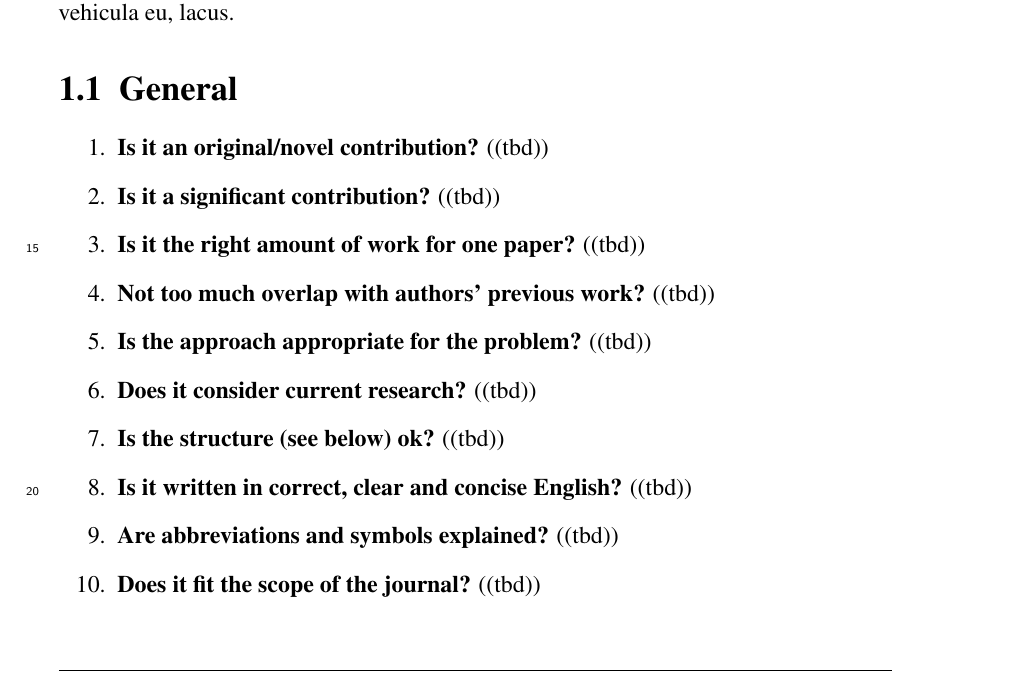
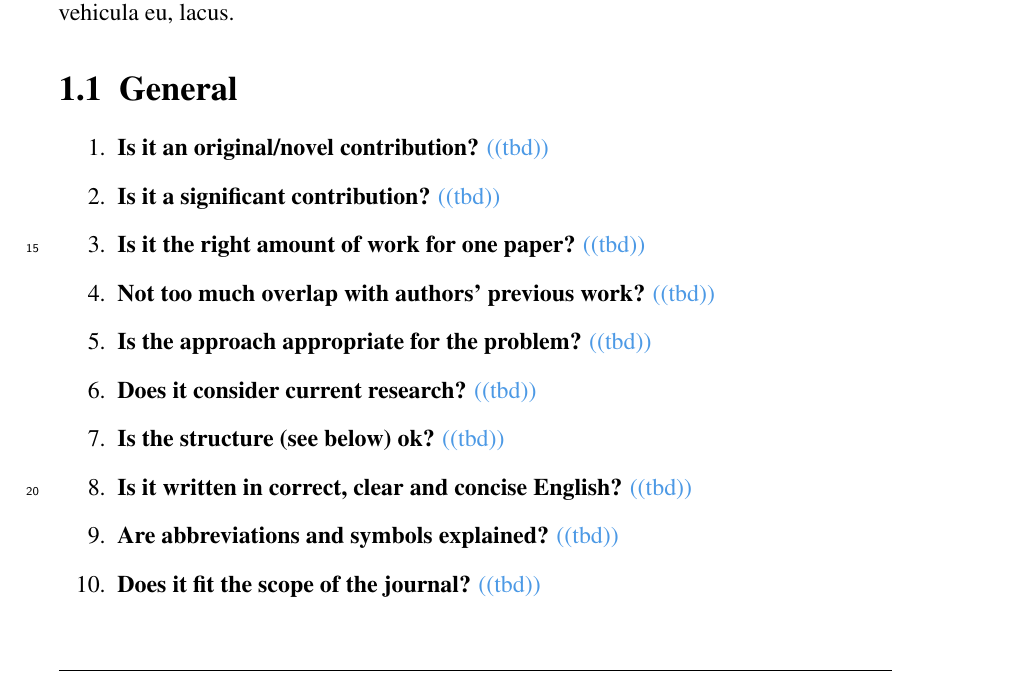
Before and after one commit to tubav/Review, a LaTeX thesis (review.tex, which reads src/review.tex): part of page 1 of 4, cut so that both start at the same text. The pictures show the PDF file review.pdf that the author committed with the source.

Commit message:
added some color

```diff
--- a/src/review.tex
+++ b/src/review.tex
@@ -10,95 +10,95 @@
 
 \section{General}\label{sec:general}
 \begin{enumerate}[resume]
-    \item \textbf{Is it an original/novel contribution?} ((tbd))
-    \item \textbf{Is it a significant contribution?} ((tbd))
-    \item \textbf{Is it the right amount of work for one paper?} ((tbd))
-    \item \textbf{Not too much overlap with authors’ previous work?} ((tbd))
-    \item \textbf{Is the approach appropriate for the problem?} ((tbd))
-    \item \textbf{Does it consider current research?} ((tbd))
-    \item \textbf{Is the structure (see below) ok?} ((tbd))
-    \item \textbf{Is it written in correct, clear and concise English?} ((tbd))
-    \item \textbf{Are abbreviations and symbols explained?} ((tbd))
-    \item \textbf{Does it fit the scope of the journal?} ((tbd))
+    \item \textbf{Is it an original/novel contribution?} \textcolor{HighlightColor}{	\textcolor{HighlightColor}{((tbd))}}
+    \item \textbf{Is it a significant contribution?} 	\textcolor{HighlightColor}{((tbd))}
+    \item \textbf{Is it the right amount of work for one paper?} 	\textcolor{HighlightColor}{((tbd))}
+    \item \textbf{Not too much overlap with authors’ previous work?} 	\textcolor{HighlightColor}{((tbd))}
+    \item \textbf{Is the approach appropriate for the problem?} 	\textcolor{HighlightColor}{((tbd))}
+    \item \textbf{Does it consider current research?} 	\textcolor{HighlightColor}{((tbd))}
+    \item \textbf{Is the structure (see below) ok?} 	\textcolor{HighlightColor}{((tbd))}
+    \item \textbf{Is it written in correct, clear and concise English?} 	\textcolor{HighlightColor}{((tbd))}
+    \item \textbf{Are abbreviations and symbols explained?} 	\textcolor{HighlightColor}{((tbd))}
+    \item \textbf{Does it fit the scope of the journal?} 	\textcolor{HighlightColor}{((tbd))}
 \end{enumerate}
 
 \section{Title}\label{sec:title}
 \begin{enumerate}[resume]
-    \item \textbf{Does it reflect the content of the paper?} ((tbd))
-    \item \textbf{Is it specific?} ((tbd))
+    \item \textbf{Does it reflect the content of the paper?} 	\textcolor{HighlightColor}{((tbd))}
+    \item \textbf{Is it specific?} 	\textcolor{HighlightColor}{((tbd))}
 \end{enumerate}
 
 \section{Abstract}\label{sec:abstract}
 \begin{enumerate}[resume]
-    \item \textbf{Is it informative and comprehensive?} ((tbd))
-    \item \textbf{Does it properly reflect the paper’s content?} ((tbd))
-    \item \textbf{Does it mention purpose/problem, methods, results, conclusions and significance?} ((tbd))
-    \item \textbf{Is it brief and concise?} ((tbd))
+    \item \textbf{Is it informative and comprehensive?} 	\textcolor{HighlightColor}{((tbd))}
+    \item \textbf{Does it properly reflect the paper’s content?} 	\textcolor{HighlightColor}{((tbd))}
+    \item \textbf{Does it mention purpose/problem, methods, results, conclusions and significance?} 	\textcolor{HighlightColor}{((tbd))}
+    \item \textbf{Is it brief and concise?} 	\textcolor{HighlightColor}{((tbd))}
 \end{enumerate}
 
 \section{Introduction}\label{sec:introduction}
 \begin{enumerate}[resume]
-    \item \textbf{Is it long enough? Is it not too long?} ((tbd))
-    \item \textbf{Does it fit the audience?} ((tbd))
-    \item \textbf{Does it cite work by others than the authors?} ((tbd))
-    \item \textbf{Does it motivate what follows?} ((tbd))
+    \item \textbf{Is it long enough? Is it not too long?} 	\textcolor{HighlightColor}{((tbd))}
+    \item \textbf{Does it fit the audience?} 	\textcolor{HighlightColor}{((tbd))}
+    \item \textbf{Does it cite work by others than the authors?} 	\textcolor{HighlightColor}{((tbd))}
+    \item \textbf{Does it motivate what follows?} 	\textcolor{HighlightColor}{((tbd))}
 \end{enumerate}
 
 \section{Main text body}\label{sec:main}
 \begin{enumerate}[resume]
-    \item \textbf{Is the approach clearly and concisely described?} ((tbd))
-    \item \textbf{Are there sufficient/not too many details?} ((tbd))
-    \item \textbf{Can others reproduce the experiment?} ((tbd))
-    \item \textbf{Are all parts necessary?} ((tbd))
+    \item \textbf{Is the approach clearly and concisely described?} 	\textcolor{HighlightColor}{((tbd))}
+    \item \textbf{Are there sufficient/not too many details?} 	\textcolor{HighlightColor}{((tbd))}
+    \item \textbf{Can others reproduce the experiment?} 	\textcolor{HighlightColor}{((tbd))}
+    \item \textbf{Are all parts necessary?} 	\textcolor{HighlightColor}{((tbd))}
 \end{enumerate}
 
 \section{Conclusions}\label{sec:conclusions}
 \begin{enumerate}[resume]
-    \item \textbf{Is no new material introduced?} ((tbd))
-    \item \textbf{Is the focus only on the authors results?} ((tbd))
-    \item \textbf{Do the results support the conclusions?} ((tbd))
+    \item \textbf{Is no new material introduced?} 	\textcolor{HighlightColor}{((tbd))}
+    \item \textbf{Is the focus only on the authors results?} 	\textcolor{HighlightColor}{((tbd))}
+    \item \textbf{Do the results support the conclusions?} 	\textcolor{HighlightColor}{((tbd))}
 \end{enumerate}
 
 \section{References}\label{sec:references}
 \begin{enumerate}[resume]
-    \item \textbf{Are recent references cited?} ((tbd))
-    \item \textbf{Are references by others than the authors cited?} ((tbd))
-    \item \textbf{Are important references cited?} ((tbd))
-    \item \textbf{Are reference details correct?} ((tbd))
-    \item \textbf{Do the references state what the authors claim?} ((tbd))
-    \item \textbf{Are all references used in the text?} ((tbd))
+    \item \textbf{Are recent references cited?} 	\textcolor{HighlightColor}{((tbd))}
+    \item \textbf{Are references by others than the authors cited?} 	\textcolor{HighlightColor}{((tbd))}
+    \item \textbf{Are important references cited?} 	\textcolor{HighlightColor}{((tbd))}
+    \item \textbf{Are reference details correct?} 	\textcolor{HighlightColor}{((tbd))}
+    \item \textbf{Do the references state what the authors claim?} 	\textcolor{HighlightColor}{((tbd))}
+    \item \textbf{Are all references used in the text?} 	\textcolor{HighlightColor}{((tbd))}
 \end{enumerate}
 
 \section{Figures and Tables}\label{sec:figures}
 \begin{enumerate}[resume]
-    \item \textbf{Is each figure/table necessary?} ((tbd))
-    \item \textbf{Is a figure/table the right choice?} ((tbd))
-    \item \textbf{Are all captions present and appropriate?} ((tbd))
-    \item \textbf{Is each figure/table referenced in the text?} ((tbd))
-    \item \textbf{Are tables readable (clear layout, no leading zeros, only significant digits)?} ((tbd))
-    \item \textbf{Is the quality of the figures good enough (sharpness, legend present, readable fonts, axes labelled)?} ((tbd))
+    \item \textbf{Is each figure/table necessary?} 	\textcolor{HighlightColor}{((tbd))}
+    \item \textbf{Is a figure/table the right choice?} 	\textcolor{HighlightColor}{((tbd))}
+    \item \textbf{Are all captions present and appropriate?} 	\textcolor{HighlightColor}{((tbd))}
+    \item \textbf{Is each figure/table referenced in the text?} 	\textcolor{HighlightColor}{((tbd))}
+    \item \textbf{Are tables readable (clear layout, no leading zeros, only significant digits)?} 	\textcolor{HighlightColor}{((tbd))}
+    \item \textbf{Is the quality of the figures good enough (sharpness, legend present, readable fonts, axes labelled)?} 	\textcolor{HighlightColor}{((tbd))}
 \end{enumerate}
 
 \section{General considerations}\label{sec:considerations}
 \begin{enumerate}[resume]
-    \item \textbf{Review the way you want to be reviewed yourself} ((tbd))
-    \item \textbf{Write in a constructive, clear and explicit way} ((tbd))
-    \item \textbf{Cite where necessary to backup your critique} ((tbd))
-    \item \textbf{Do not enforce your own opinions/preferences} ((tbd))
-    \item \textbf{If more brevity or detail is needed, say where} ((tbd))
-    \item \textbf{If you can not assess something, e.g. significance of contribution, say so} ((tbd))
-    \item \textbf{If you suspect fraud, plagiarism or duplicate publication, tell your editor about it immediately} ((tbd))
+    \item \textbf{Review the way you want to be reviewed yourself} 	\textcolor{HighlightColor}{((tbd))}
+    \item \textbf{Write in a constructive, clear and explicit way} 	\textcolor{HighlightColor}{((tbd))}
+    \item \textbf{Cite where necessary to backup your critique} 	\textcolor{HighlightColor}{((tbd))}
+    \item \textbf{Do not enforce your own opinions/preferences} 	\textcolor{HighlightColor}{((tbd))}
+    \item \textbf{If more brevity or detail is needed, say where} 	\textcolor{HighlightColor}{((tbd))}
+    \item \textbf{If you can not assess something, e.g. significance of contribution, say so} 	\textcolor{HighlightColor}{((tbd))}
+    \item \textbf{If you suspect fraud, plagiarism or duplicate publication, tell your editor about it immediately} 	\textcolor{HighlightColor}{((tbd))}
 \end{enumerate}
 
 \section{Editor review}\label{sec:editorreview}
 \begin{enumerate}[resume]
-    \item \textbf{Importance of research question} ((tbd))
-    \item \textbf{Originality/novelty of work} ((tbd))
-    \item \textbf{Appropriateness and priority for publication} ((tbd))
-    \item \textbf{Writing style, quality of figures/tables} ((tbd))
-    \item \textbf{Strengths/weaknesses of approach, data and implementation} ((tbd))
-    \item \textbf{Thoroughness} ((tbd))
-    \item \textbf{Timeliness} ((tbd))
-    \item \textbf{Constructive criticism backed by references} ((tbd))
-    \item \textbf{Objectivity} ((tbd))
+    \item \textbf{Importance of research question} 	\textcolor{HighlightColor}{((tbd))}
+    \item \textbf{Originality/novelty of work} 	\textcolor{HighlightColor}{((tbd))}
+    \item \textbf{Appropriateness and priority for publication} 	\textcolor{HighlightColor}{((tbd))}
+    \item \textbf{Writing style, quality of figures/tables} 	\textcolor{HighlightColor}{((tbd))}
+    \item \textbf{Strengths/weaknesses of approach, data and implementation} 	\textcolor{HighlightColor}{((tbd))}
+    \item \textbf{Thoroughness} 	\textcolor{HighlightColor}{((tbd))}
+    \item \textbf{Timeliness} 	\textcolor{HighlightColor}{((tbd))}
+    \item \textbf{Constructive criticism backed by references} 	\textcolor{HighlightColor}{((tbd))}
+    \item \textbf{Objectivity} 	\textcolor{HighlightColor}{((tbd))}
 \end{enumerate}
```
Also changed, not shown: review.config.tex (+2 -1 lines), review.pdf.
